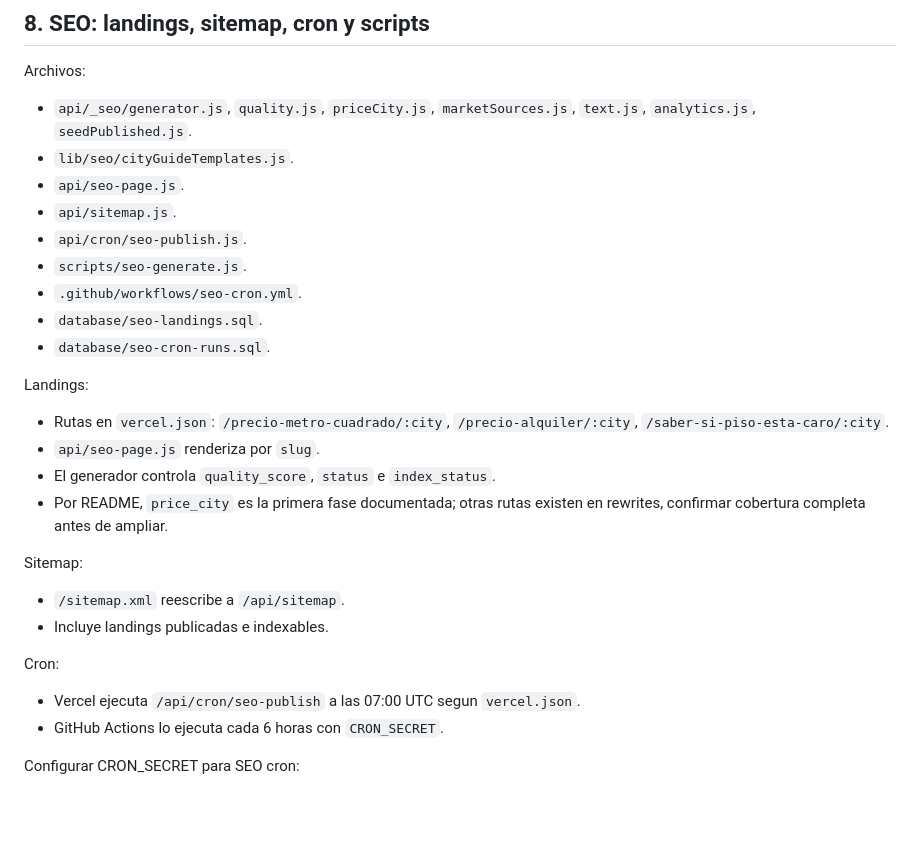
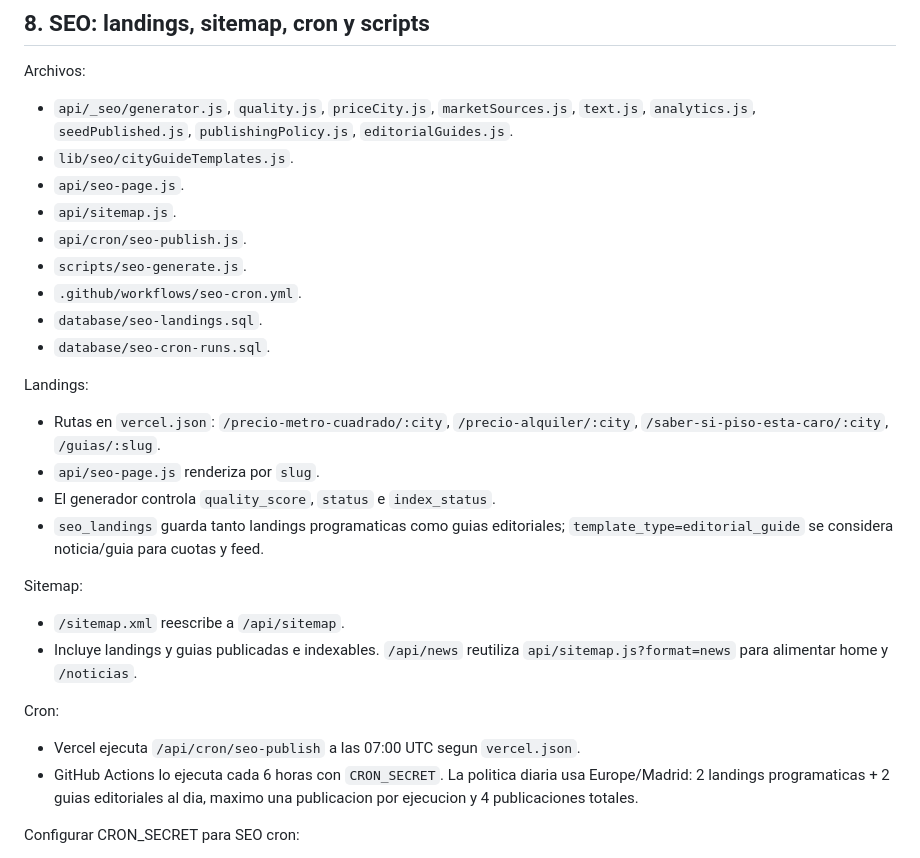
Before and after one commit to dontorido/inmoradar-web, a Markdown page: PROJECT_CONTEXT.md, the part around the change. GitHub-like rendering; blank space fills up the shorter version.

```diff
--- a/PROJECT_CONTEXT.md
+++ b/PROJECT_CONTEXT.md
@@ -203,7 +203,7 @@ Ingresos:
 
 Archivos:
 
-- `api/_seo/generator.js`, `quality.js`, `priceCity.js`, `marketSources.js`, `text.js`, `analytics.js`, `seedPublished.js`.
+- `api/_seo/generator.js`, `quality.js`, `priceCity.js`, `marketSources.js`, `text.js`, `analytics.js`, `seedPublished.js`, `publishingPolicy.js`, `editorialGuides.js`.
 - `lib/seo/cityGuideTemplates.js`.
 - `api/seo-page.js`.
 - `api/sitemap.js`.
@@ -215,20 +215,20 @@ Archivos:
 
 Landings:
 
-- Rutas en `vercel.json`: `/precio-metro-cuadrado/:city`, `/precio-alquiler/:city`, `/saber-si-piso-esta-caro/:city`.
+- Rutas en `vercel.json`: `/precio-metro-cuadrado/:city`, `/precio-alquiler/:city`, `/saber-si-piso-esta-caro/:city`, `/guias/:slug`.
 - `api/seo-page.js` renderiza por `slug`.
 - El generador controla `quality_score`, `status` e `index_status`.
-- Por README, `price_city` es la primera fase documentada; otras rutas existen en rewrites, confirmar cobertura completa antes de ampliar.
+- `seo_landings` guarda tanto landings programaticas como guias editoriales; `template_type=editorial_guide` se considera noticia/guia para cuotas y feed.
 
 Sitemap:
 
 - `/sitemap.xml` reescribe a `/api/sitemap`.
-- Incluye landings publicadas e indexables.
+- Incluye landings y guias publicadas e indexables. `/api/news` reutiliza `api/sitemap.js?format=news` para alimentar home y `/noticias`.
 
 Cron:
 
 - Vercel ejecuta `/api/cron/seo-publish` a las 07:00 UTC segun `vercel.json`.
-- GitHub Actions lo ejecuta cada 6 horas con `CRON_SECRET`.
+- GitHub Actions lo ejecuta cada 6 horas con `CRON_SECRET`. La politica diaria usa Europe/Madrid: 2 landings programaticas + 2 guias editoriales al dia, maximo una publicacion por ejecucion y 4 publicaciones totales.
 
 Configurar CRON_SECRET para SEO cron:
 
```
Also changed, not shown: README.md (+7 -7 lines).
